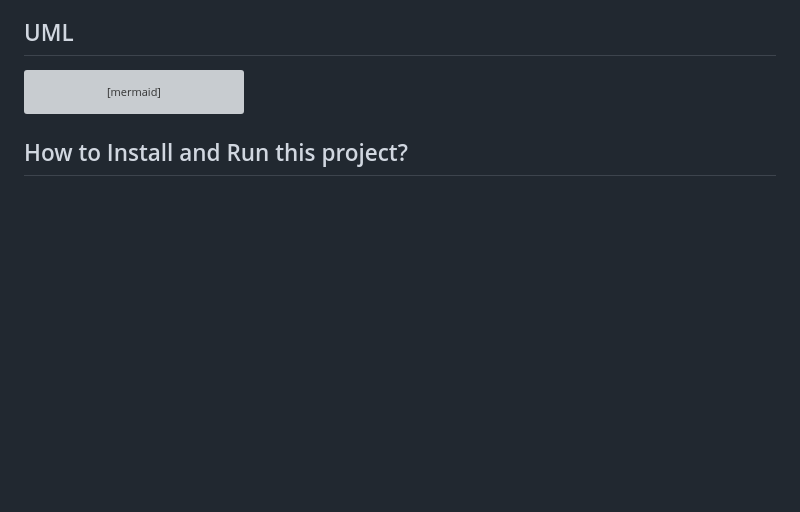
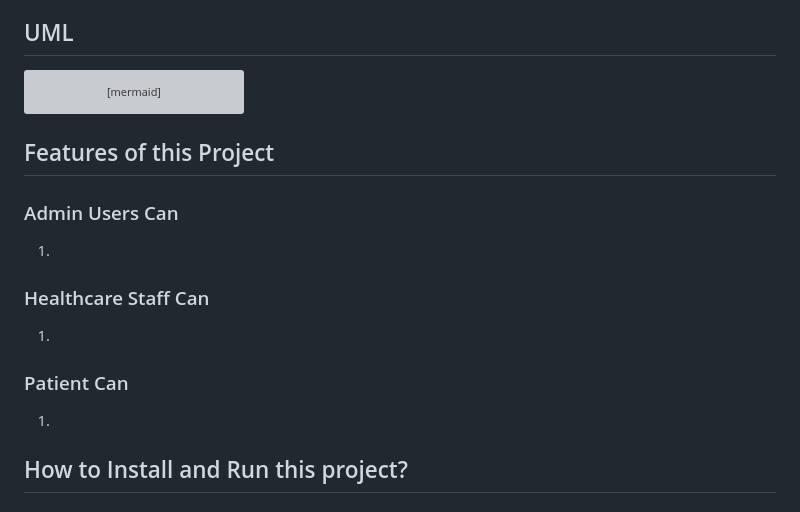
Before and after one commit to PhatOi/hospital_management, a Markdown page: README.md, the part around one of its changes. Drawn GitHub-style; blank space fills up the shorter version; grey boxes are pictures that could not be loaded.

````diff
--- a/README.md
+++ b/README.md
@@ -88,7 +88,14 @@ classDiagram
     Facility *-- Hospital
 
 ```
+## Features of this Project
 
+### Admin Users Can
+1.
+### Healthcare Staff Can
+1.
+### Patient Can
+1.
 
 ## How to Install and Run this project?
 
````
Also changed, not shown: other parts of README.md (+10 -10 lines).
